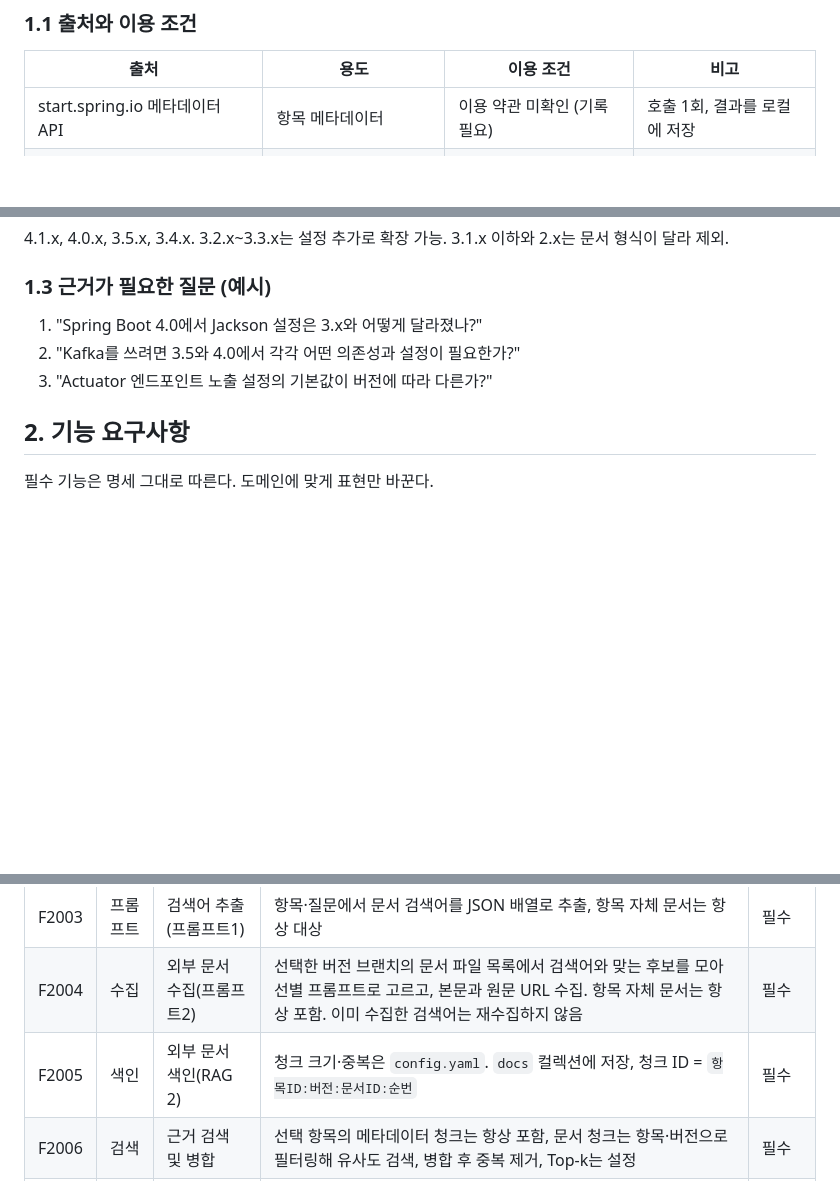
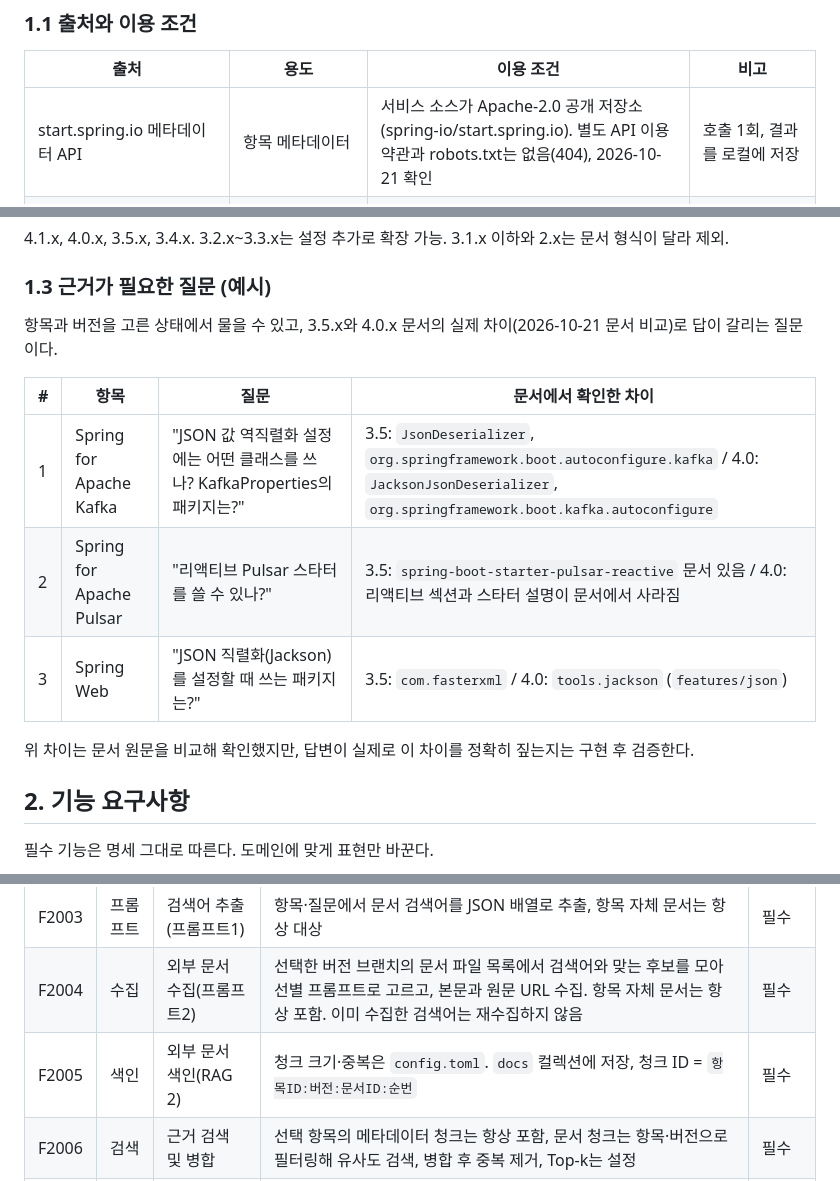
Before and after one commit to mojunsul/VersionFit, a Markdown page: docs/requirements.md, 3 parts joined by grey strips. Rendered like a GitHub page; blank space fills up the shorter version.

Commit message:
docs: 이용 조건 확인 결과와 버전 차이 기반 대표 질문 반영

```diff
--- a/docs/requirements.md
+++ b/docs/requirements.md
@@ -17,7 +17,7 @@
 
 | 출처 | 용도 | 이용 조건 | 비고 |
 |---|---|---|---|
-| start.spring.io 메타데이터 API | 항목 메타데이터 | 이용 약관 미확인 (기록 필요) | 호출 1회, 결과를 로컬에 저장 |
+| start.spring.io 메타데이터 API | 항목 메타데이터 | 서비스 소스가 Apache-2.0 공개 저장소(spring-io/start.spring.io). 별도 API 이용 약관과 robots.txt는 없음(404), 2026-10-21 확인 | 호출 1회, 결과를 로컬에 저장 |
 | github.com/spring-projects/spring-boot | 외부 문서 (Boot 레퍼런스 AsciiDoc) | Apache-2.0 (GitHub API로 확인) | 브랜치 4.1.x, 4.0.x, 3.5.x, 3.4.x |
 | GitHub REST API | 문서 파일 목록(후보) 조회 | GitHub API 약관, 인증 없이 시간당 60회 | 식별용 User-Agent 포함, 호출 간격 1초 이상 |
 | docs.spring.io | 원문 링크 표시용 (본문 수집은 하지 않음) | robots.txt: crawl-delay 1 | |
@@ -28,9 +28,15 @@
 
 ### 1.3 근거가 필요한 질문 (예시)
 
-1. "Spring Boot 4.0에서 Jackson 설정은 3.x와 어떻게 달라졌나?"
-2. "Kafka를 쓰려면 3.5와 4.0에서 각각 어떤 의존성과 설정이 필요한가?"
-3. "Actuator 엔드포인트 노출 설정의 기본값이 버전에 따라 다른가?"
+항목과 버전을 고른 상태에서 물을 수 있고, 3.5.x와 4.0.x 문서의 실제 차이(2026-10-21 문서 비교)로 답이 갈리는 질문이다.
+
+| # | 항목 | 질문 | 문서에서 확인한 차이 |
+|---|---|---|---|
+| 1 | Spring for Apache Kafka | "JSON 값 역직렬화 설정에는 어떤 클래스를 쓰나? KafkaProperties의 패키지는?" | 3.5: `JsonDeserializer`, `org.springframework.boot.autoconfigure.kafka` / 4.0: `JacksonJsonDeserializer`, `org.springframework.boot.kafka.autoconfigure` |
+| 2 | Spring for Apache Pulsar | "리액티브 Pulsar 스타터를 쓸 수 있나?" | 3.5: `spring-boot-starter-pulsar-reactive` 문서 있음 / 4.0: 리액티브 섹션과 스타터 설명이 문서에서 사라짐 |
+| 3 | Spring Web | "JSON 직렬화(Jackson)를 설정할 때 쓰는 패키지는?" | 3.5: `com.fasterxml` / 4.0: `tools.jackson` (`features/json`) |
+
+위 차이는 문서 원문을 비교해 확인했지만, 답변이 실제로 이 차이를 정확히 짚는지는 구현 후 검증한다.
 
 ## 2. 기능 요구사항
 
@@ -42,7 +48,7 @@
 | F2002 | 색인 | 메타데이터 색인(RAG 1) | `items` 컬렉션에 항목당 1청크, 청크 ID = 항목 id (재색인 시 덮어쓰기), 색인 건수 화면 표시 | 필수 |
 | F2003 | 프롬프트 | 검색어 추출(프롬프트1) | 항목·질문에서 문서 검색어를 JSON 배열로 추출, 항목 자체 문서는 항상 대상 | 필수 |
 | F2004 | 수집 | 외부 문서 수집(프롬프트2) | 선택한 버전 브랜치의 문서 파일 목록에서 검색어와 맞는 후보를 모아 선별 프롬프트로 고르고, 본문과 원문 URL 수집. 항목 자체 문서는 항상 포함. 이미 수집한 검색어는 재수집하지 않음 | 필수 |
-| F2005 | 색인 | 외부 문서 색인(RAG 2) | 청크 크기·중복은 `config.yaml`. `docs` 컬렉션에 저장, 청크 ID = `항목ID:버전:문서ID:순번` | 필수 |
+| F2005 | 색인 | 외부 문서 색인(RAG 2) | 청크 크기·중복은 `config.toml`. `docs` 컬렉션에 저장, 청크 ID = `항목ID:버전:문서ID:순번` | 필수 |
 | F2006 | 검색 | 근거 검색 및 병합 | 선택 항목의 메타데이터 청크는 항상 포함, 문서 청크는 항목·버전으로 필터링해 유사도 검색, 병합 후 중복 제거, Top-k는 설정 | 필수 |
 | F2007 | 생성 | 근거 기반 답변(프롬프트3) | LangGraph retrieve/generate 두 노드, 근거에 출처 유형(항목 메타데이터/Boot 문서) 구분, 근거 없으면 "확인되지 않는다" | 필수 |
 | F2008 | 생성 | 근거 표시 | 본문의 `[근거 N]` 중 실제 인용된 것만 제목·원문 링크와 함께 표시, 인용 없으면 안내 | 필수 |
```
